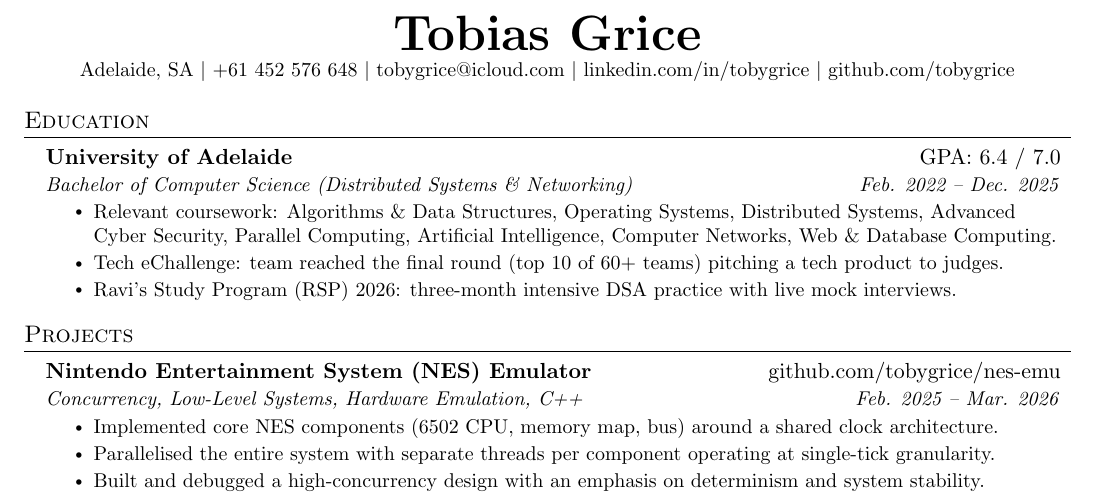
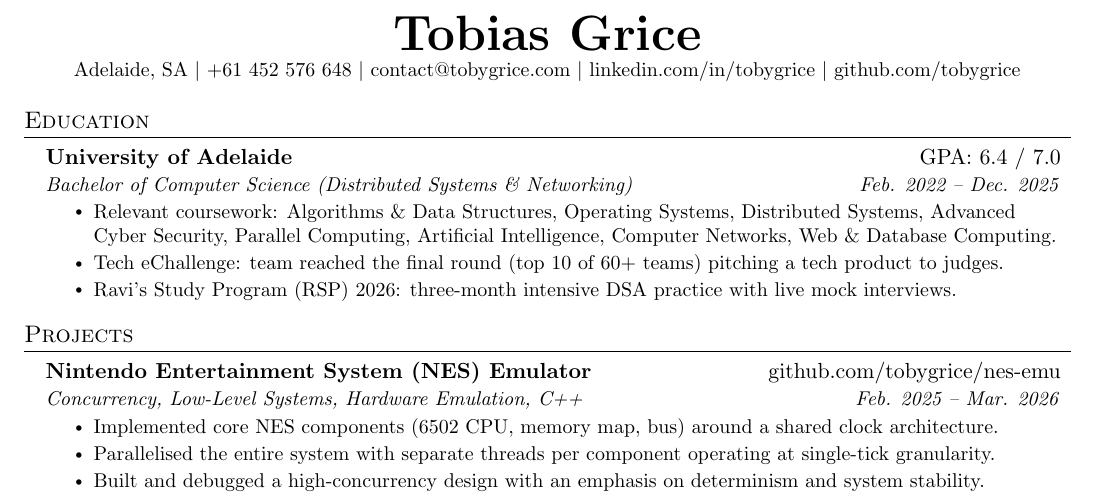
Before and after one commit to tobygrice/cv, a LaTeX document (main.tex, which reads sections/header.tex): part of the page, cut so that both start at the same text. Compiled offline with pdfLaTeX.

Commit message:
Update contact email

```diff
--- a/sections/header.tex
+++ b/sections/header.tex
@@ -1,6 +1,6 @@
 \begin{center}
     \textbf{\Huge \scshape Tobias Grice} \\ \vspace{1pt}
-    \small Adelaide, SA $|$ +61 452 576 648 $|$ \href{mailto:tobygrice@icloud.com}{tobygrice@icloud.com} $|$
+    \small Adelaide, SA $|$ +61 452 576 648 $|$ \href{mailto:contact@tobygrice.com}{contact@tobygrice.com} $|$
     \href{https://www.linkedin.com/in/tobygrice/}{linkedin.com/in/tobygrice} $|$
     \href{https://github.com/tobygrice}{github.com/tobygrice}
     % $|$ \href{https://tobygrice.com}{tobygrice.com}
```
